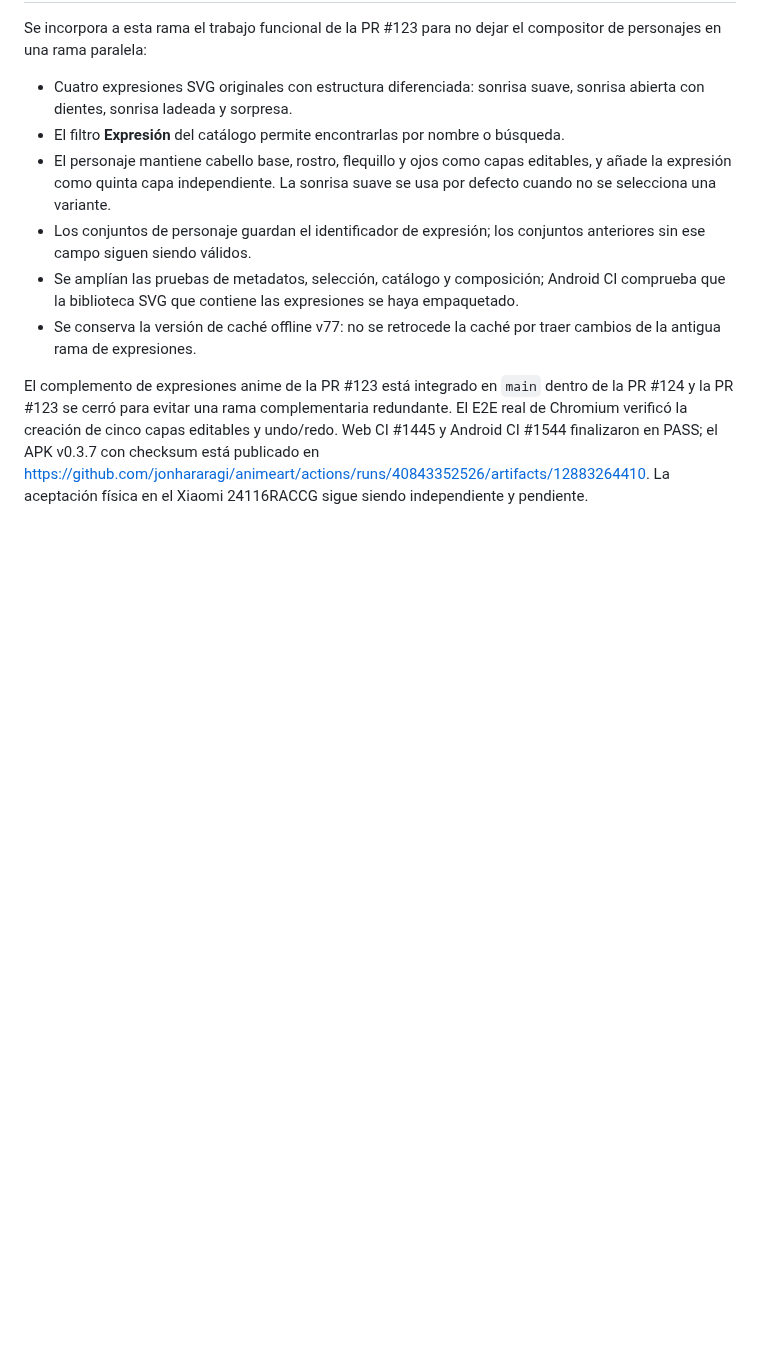
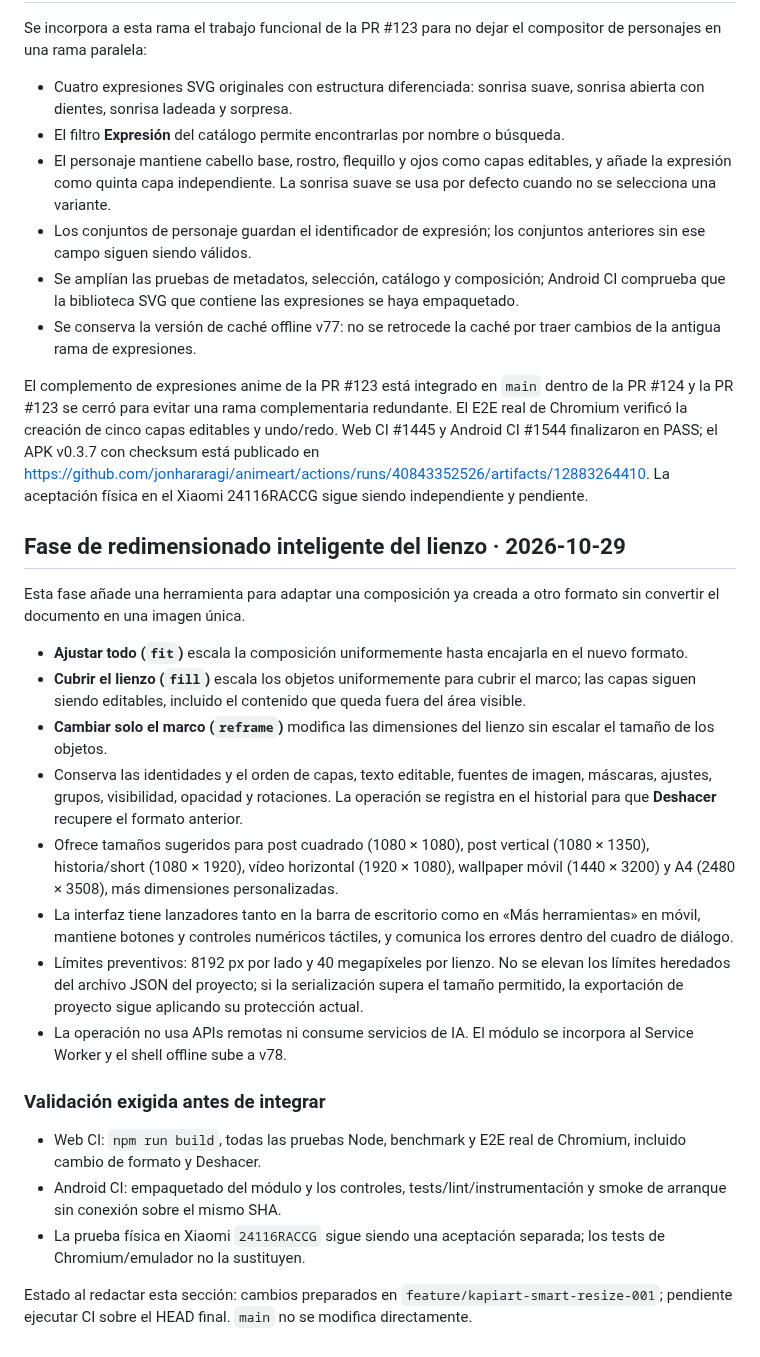
Before and after one commit to jonhararagi/animeart, a Markdown page: docs/KAPIART_CANVA_WORKFLOW.md, the part around the change. GitHub-like rendering; blank space fills up the shorter version.

Commit message:
docs(kapiart): record smart resize scope and validation gates

```diff
--- a/docs/KAPIART_CANVA_WORKFLOW.md
+++ b/docs/KAPIART_CANVA_WORKFLOW.md
@@ -126,3 +126,24 @@ Se incorpora a esta rama el trabajo funcional de la PR #123 para no dejar el com
 - Se conserva la versión de caché offline v77: no se retrocede la caché por traer cambios de la antigua rama de expresiones.
 
 El complemento de expresiones anime de la PR #123 está integrado en `main` dentro de la PR #124 y la PR #123 se cerró para evitar una rama complementaria redundante. El E2E real de Chromium verificó la creación de cinco capas editables y undo/redo. Web CI #1445 y Android CI #1544 finalizaron en PASS; el APK v0.3.7 con checksum está publicado en https://github.com/jonhararagi/animeart/actions/runs/40843352526/artifacts/12883264410. La aceptación física en el Xiaomi 24116RACCG sigue siendo independiente y pendiente.
+
+## Fase de redimensionado inteligente del lienzo · 2026-10-29
+
+Esta fase añade una herramienta para adaptar una composición ya creada a otro formato sin convertir el documento en una imagen única.
+
+- **Ajustar todo (`fit`)** escala la composición uniformemente hasta encajarla en el nuevo formato.
+- **Cubrir el lienzo (`fill`)** escala los objetos uniformemente para cubrir el marco; las capas siguen siendo editables, incluido el contenido que queda fuera del área visible.
+- **Cambiar solo el marco (`reframe`)** modifica las dimensiones del lienzo sin escalar el tamaño de los objetos.
+- Conserva las identidades y el orden de capas, texto editable, fuentes de imagen, máscaras, ajustes, grupos, visibilidad, opacidad y rotaciones. La operación se registra en el historial para que **Deshacer** recupere el formato anterior.
+- Ofrece tamaños sugeridos para post cuadrado (1080 × 1080), post vertical (1080 × 1350), historia/short (1080 × 1920), vídeo horizontal (1920 × 1080), wallpaper móvil (1440 × 3200) y A4 (2480 × 3508), más dimensiones personalizadas.
+- La interfaz tiene lanzadores tanto en la barra de escritorio como en «Más herramientas» en móvil, mantiene botones y controles numéricos táctiles, y comunica los errores dentro del cuadro de diálogo.
+- Límites preventivos: 8192 px por lado y 40 megapíxeles por lienzo. No se elevan los límites heredados del archivo JSON del proyecto; si la serialización supera el tamaño permitido, la exportación de proyecto sigue aplicando su protección actual.
+- La operación no usa APIs remotas ni consume servicios de IA. El módulo se incorpora al Service Worker y el shell offline sube a v78.
+
+### Validación exigida antes de integrar
+
+- Web CI: `npm run build`, todas las pruebas Node, benchmark y E2E real de Chromium, incluido cambio de formato y Deshacer.
+- Android CI: empaquetado del módulo y los controles, tests/lint/instrumentación y smoke de arranque sin conexión sobre el mismo SHA.
+- La prueba física en Xiaomi `24116RACCG` sigue siendo una aceptación separada; los tests de Chromium/emulador no la sustituyen.
+
+Estado al redactar esta sección: cambios preparados en `feature/kapiart-smart-resize-001`; pendiente ejecutar CI sobre el HEAD final. `main` no se modifica directamente.
```
